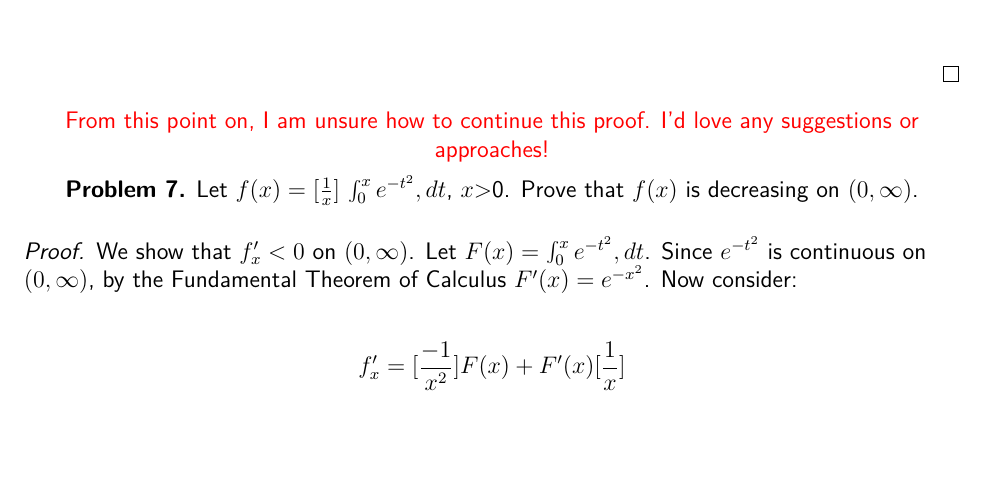
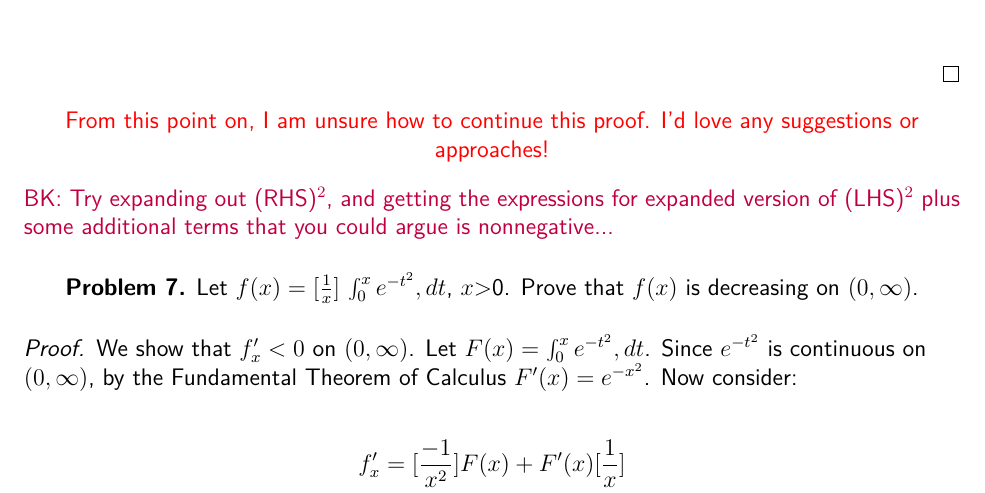
Before and after one commit to ElizabethThompson98/GQE-Practice-Questions, a LaTeX problem sheet (GQESP20Exam.tex): part of page 5 of 7, cut so that both start at the same text, the shorter picture padded with empty space. Compiled offline with pdfLaTeX.

Commit message:
Hint for Problem 6

```diff
--- a/GQESP20Exam.tex
+++ b/GQESP20Exam.tex
@@ -26,6 +26,8 @@
 \setlength{\headheight}{0pt}
 \setlength{\evensidemargin}{0pt}
 \setlength{\textheight}{9in}
+
+\newcommand{\BK}[1]{\textcolor{purple}{BK: #1}}
 
 %\pagestyle{empty}
 
@@ -271,6 +273,10 @@ Then $Null(W^{T})=\{[x,y,z] : [1,1,-1]x=0, x \in W\}$=$sp([-1,1,0], [1,0,1])$ wh
 \end{align*}
 \end{proof}
 \color{red} From this point on, I am unsure how to continue this proof. I'd love any suggestions or approaches!
+%
+\begin{flushleft}
+  \BK{Try expanding out (RHS)$^2$, and getting the expressions for expanded version of (LHS)$^2$ plus some additional terms that you could argue is nonnegative...}
+\end{flushleft}
 
 
 \vspace{.2cm}
```
